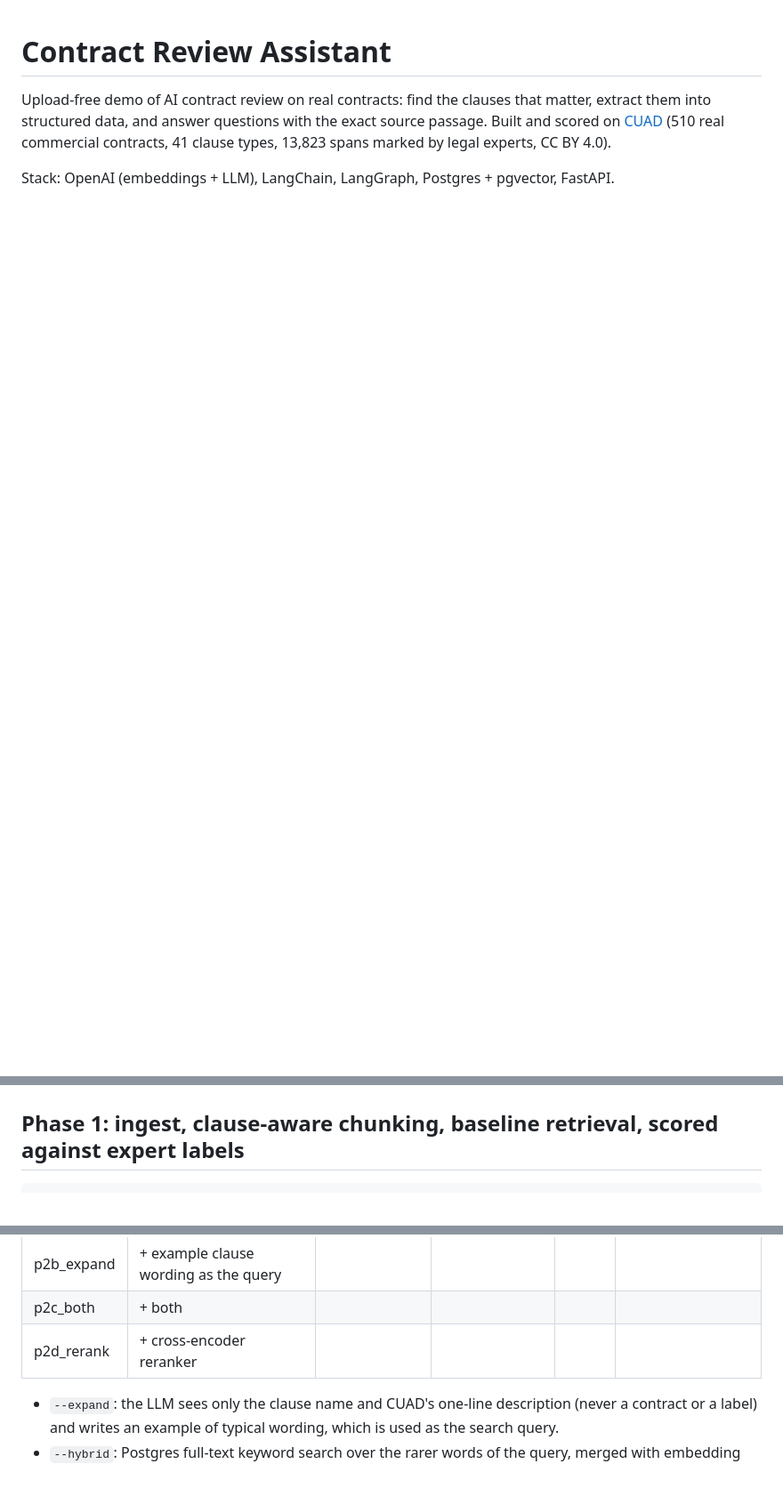
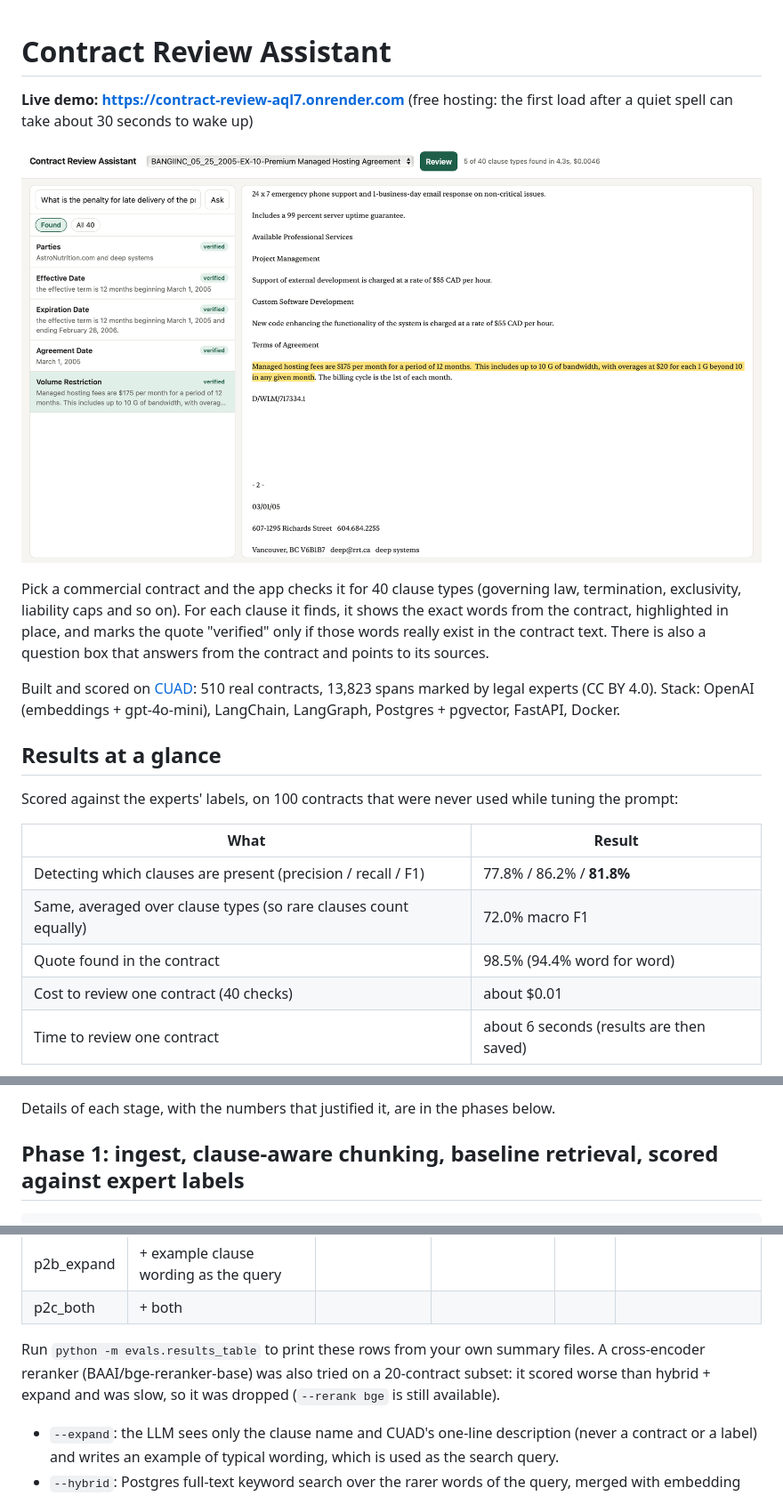
Before and after one commit to KushAgrawal1/contract-review, a Markdown page: README.md, 3 parts joined by grey strips. Shown: that part at 89% size. Drawn GitHub-style; pictures changed too: docs/screenshot.png (added); blank space fills up the shorter version.

Commit message:
README with live demo, results and limitations; results table script

```diff
--- a/README.md
+++ b/README.md
@@ -1,7 +1,27 @@
 # Contract Review Assistant
 
-Upload-free demo of AI contract review on real contracts: find the clauses that matter, extract them into structured
-data, and answer questions with the exact source passage. Built and scored on [CUAD](https://github.com/TheAtticusProject/cuad)
-(510 real commercial contracts, 41 clause types, 13,823 spans marked by legal experts, CC BY 4.0).
+**Live demo: https://contract-review-aql7.onrender.com** (free hosting: the first load after a quiet spell can take about
+30 seconds to wake up)
 
-Stack: OpenAI (embeddings + LLM), LangChain, LangGraph, Postgres + pgvector, FastAPI.
+![Reviewing a contract: found clauses on the left, the exact words highlighted in the contract on the right](docs/screenshot.png)
+
+Pick a commercial contract and the app checks it for 40 clause types (governing law, termination, exclusivity, liability
+caps and so on). For each clause it finds, it shows the exact words from the contract, highlighted in place, and marks the
+quote "verified" only if those words really exist in the contract text. There is also a question box that answers from the
+contract and points to its sources.
+
+Built and scored on [CUAD](https://github.com/TheAtticusProject/cuad): 510 real contracts, 13,823 spans marked by legal
+experts (CC BY 4.0). Stack: OpenAI (embeddings + gpt-4o-mini), LangChain, LangGraph, Postgres + pgvector, FastAPI, Docker.
+
+## Results at a glance
+
+Scored against the experts' labels, on 100 contracts that were never used while tuning the prompt:
+
+| What | Result |
+|------|--------|
+| Detecting which clauses are present (precision / recall / F1) | 77.8% / 86.2% / **81.8%** |
+| Same, averaged over clause types (so rare clauses count equally) | 72.0% macro F1 |
+| Quote found in the contract | 98.5% (94.4% word for word) |
+| Cost to review one contract (40 checks) | about $0.01 |
+| Time to review one contract | about 6 seconds (results are then saved) |
+
@@ -8,3 +46,4 @@ Stack: OpenAI (embeddings + LLM), LangChain, LangGraph, Postgres + pgvector, Fas
+Details of each stage, with the numbers that justified it, are in the phases below.
 
 ## Phase 1: ingest, clause-aware chunking, baseline retrieval, scored against expert labels
 
@@ -79,7 +118,10 @@ python -m evals.run_eval --name p2d_rerank  --chunker clause --expand --hybrid -
 | p2a_hybrid | + keyword search (RRF) | | | | |
 | p2b_expand | + example clause wording as the query | | | | |
 | p2c_both | + both | | | | |
-| p2d_rerank | + cross-encoder reranker | | | | |
+
+Run `python -m evals.results_table` to print these rows from your own summary files. A cross-encoder reranker
+(BAAI/bge-reranker-base) was also tried on a 20-contract subset: it scored worse than hybrid + expand and was slow, so it
+was dropped (`--rerank bge` is still available).
 
 - `--expand`: the LLM sees only the clause name and CUAD's one-line description (never a contract or a label) and writes an
   example of typical wording, which is used as the search query.
```
Also changed, not shown: other parts of README.md (+58 -7 lines), 1 other file.
